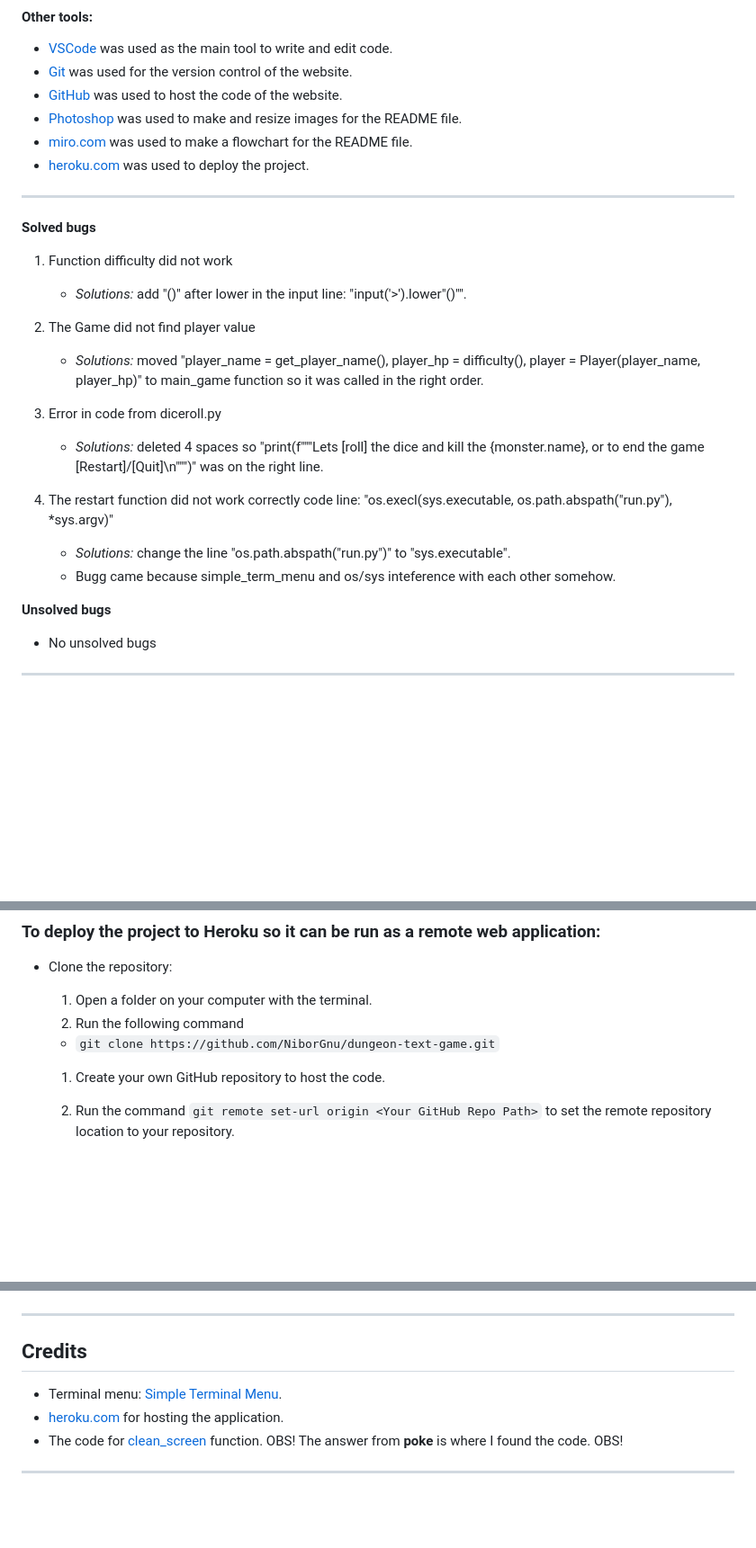
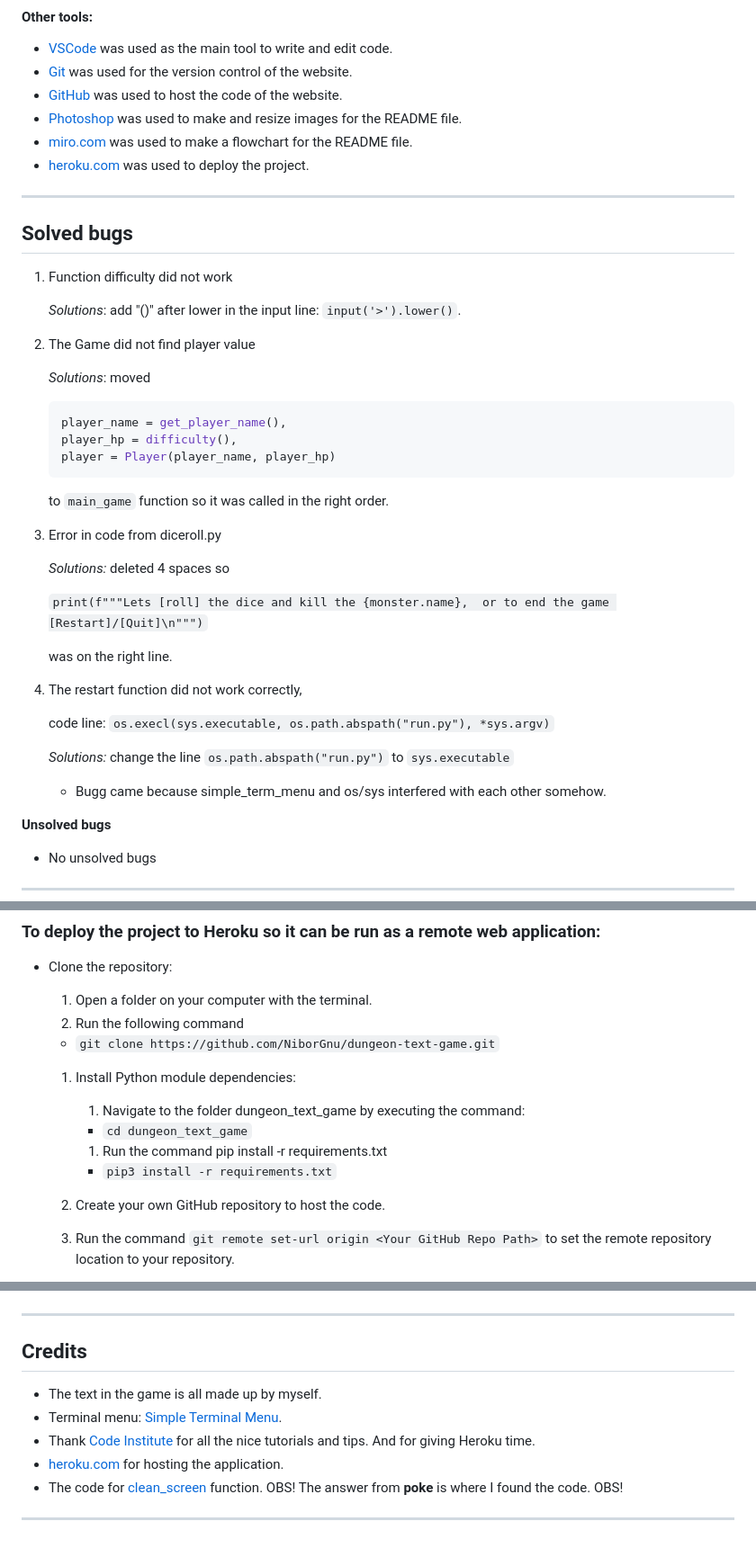
Before and after one commit to NiborGnu/dungeon-text-game, a Markdown page: README.md, 3 parts joined by grey strips. Shown at 90% size. GitHub-like rendering; blank space fills up the shorter version.

Commit message:
Change layout for buggs section, Add install requirements dependencies README

````diff
--- a/README.md
+++ b/README.md
@@ -151,21 +157,41 @@ The flowchart represents the logic of the application:
 
 ---
 
-**Solved bugs**
+## Solved bugs
 
 1. Function difficulty did not work
-    * *Solutions:* add "()" after lower in the input line: "input('>').lower"()"".
 
+    *Solutions*: add "()" after lower in the input line: `input('>').lower()`.
 2. The Game did not find player value
-    * *Solutions:* moved "player_name = get_player_name(), player_hp = difficulty(), player = Player(player_name, player_hp)" to main_game function so it was called in the right order.
+
+    *Solutions*: moved
+
+    ```python
+    player_name = get_player_name(),
+    player_hp = difficulty(),
+    player = Player(player_name, player_hp)
+    ```
+
+    to `main_game` function so it was called in the right order.
 
 3. Error in code from diceroll.py
-    * *Solutions:* deleted 4 spaces so "print(f"""Lets [roll] the dice and kill the {monster.name}, or to end the game [Restart]/[Quit]\n""")" was on the right line.
 
-4. The restart function did not work correctly
-code line: "os.execl(sys.executable, os.path.abspath("run.py"), *sys.argv)"
-    * *Solutions:* change the line "os.path.abspath("run.py")" to "sys.executable".
-    * Bugg came because simple_term_menu and os/sys inteference with each other somehow.
+    *Solutions:* deleted 4 spaces so
+
+    `print(f"""Lets [roll] the dice and kill the {monster.name},
+    or to end the game [Restart]/[Quit]\n""")`
+
+    was on the right line.
+
+4. The restart function did not work correctly,
+
+    code line: `os.execl(sys.executable, os.path.abspath("run.py"), *sys.argv)`
+
+    *Solutions:* change the line
+    `os.path.abspath("run.py")`
+    to `sys.executable`
+
+    * Bugg came because simple_term_menu and os/sys interfered with each other somehow.
 
 **Unsolved bugs**
 
@@ -209,6 +235,13 @@ Create a local copy of the GitHub repository by following one of the two process
   1. Open a folder on your computer with the terminal.
   1. Run the following command
   - `git clone https://github.com/NiborGnu/dungeon-text-game.git`
+
+  1. Install Python module dependencies:
+
+      1. Navigate to the folder dungeon_text_game by executing the command:
+      - `cd dungeon_text_game`
+      1. Run the command pip install -r requirements.txt
+        - `pip3 install -r requirements.txt`
 
   1. Create your own GitHub repository to host the code.
   1. Run the command `git remote set-url origin <Your GitHub Repo Path>` to set the remote repository location to your repository.
@@ -267,9 +300,11 @@ Create a local copy of the GitHub repository by following one of the two process
       - ![View Button](documentation/deployment/view_app.png)
 
 ---
+
 ## Credits
-
+- The text in the game is all made up by myself.
 - Terminal menu: [Simple Terminal Menu](https://pypi.org/project/simple-term-menu/).
+- Thank [Code Institute](https://learn.codeinstitute.net/) for all the nice tutorials and tips. And for giving Heroku time.
 - [heroku.com](https://heroku.com/) for hosting the application.
 - The code for [clean_screen](https://stackoverflow.com/questions/2084508/clear-terminal-in-python) function. OBS! The answer from **poke** is where I found the code. OBS!
 
````
Also changed, not shown: other parts of README.md (+6 -0 lines).
